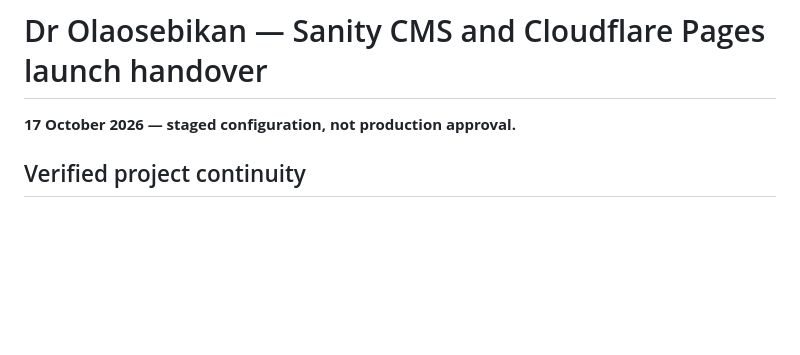
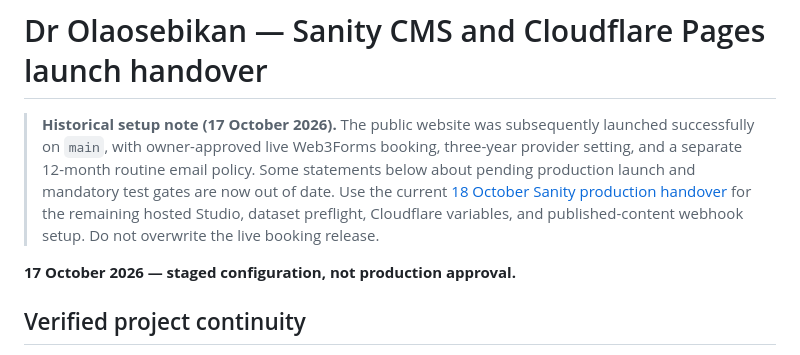
Before and after one commit to Abdudhi100/dr_olaosebikan, a Markdown page: docs/SANITY_CLOUDFLARE_GO_LIVE_20261017.md, the part around the change. Rendered like a GitHub page; blank space fills up the shorter version.

Commit message:
docs: warn historical Sanity guide predates verified production booking launch

```diff
--- a/docs/SANITY_CLOUDFLARE_GO_LIVE_20261017.md
+++ b/docs/SANITY_CLOUDFLARE_GO_LIVE_20261017.md
@@ -1,4 +1,13 @@
 # Dr Olaosebikan — Sanity CMS and Cloudflare Pages launch handover
+
+> **Historical setup note (17 October 2026).** The public website was subsequently
+> launched successfully on `main`, with owner-approved live Web3Forms booking,
+> three-year provider setting, and a separate 12-month routine email policy.
+> Some statements below about pending production launch and mandatory test gates
+> are now out of date. Use the current
+> [18 October Sanity production handover](SANITY_PRODUCTION_HANDOVER_20261018.md)
+> for the remaining hosted Studio, dataset preflight, Cloudflare variables,
+> and published-content webhook setup. Do not overwrite the live booking release.
 
 **17 October 2026 — staged configuration, not production approval.**
 
```
